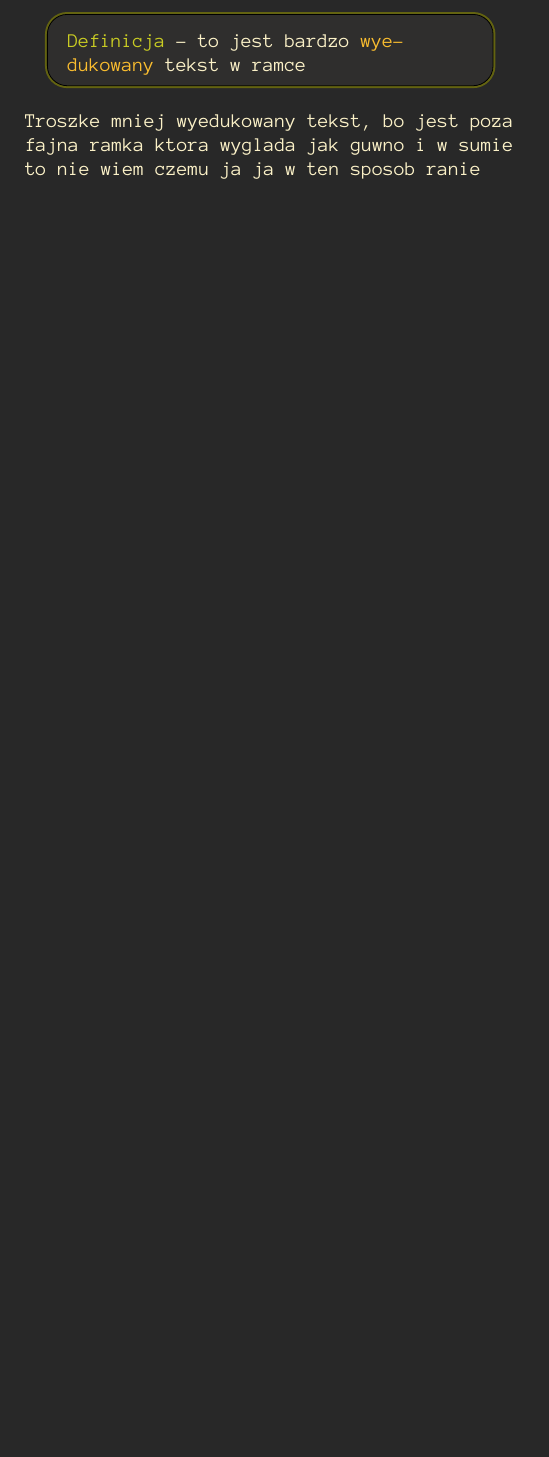
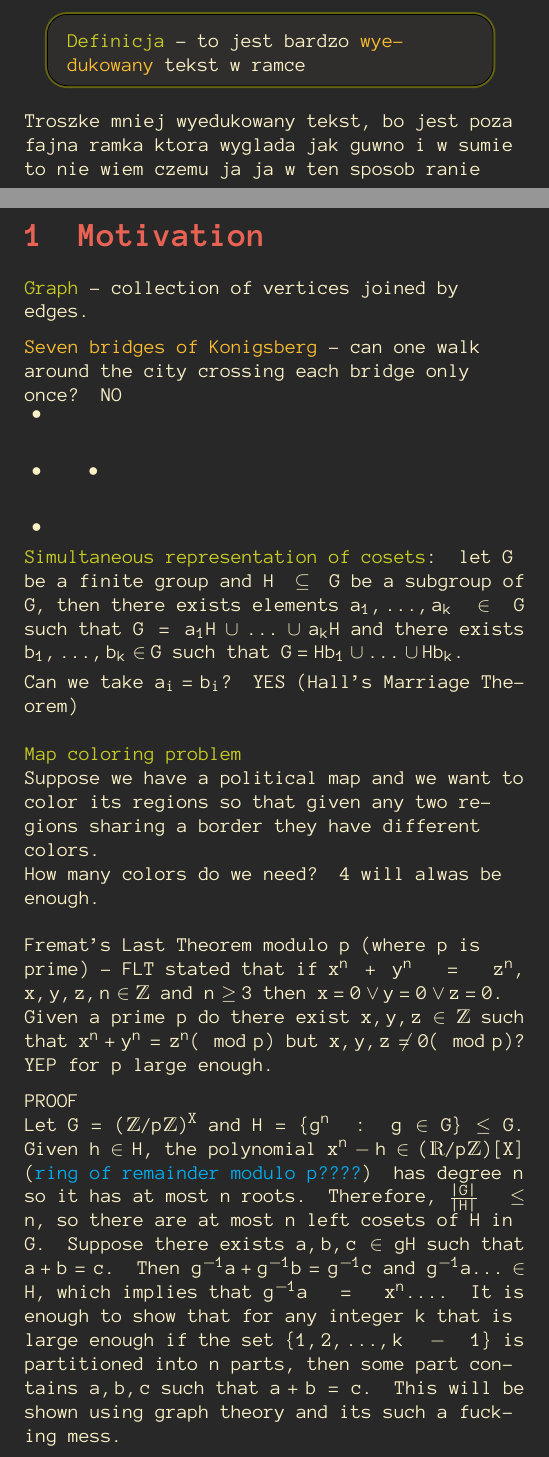
Before and after one commit to ronia-jakim/zima-22, a LaTeX document (teo_graf/main.tex, which reads teo_graf/01_intro.tex): part of page 5 of 5 before the commit and two parts of pages 5 and 6 of 6 after it, the two joined at a grey line, cut so that both start at the same text, the shorter picture padded with empty space. Compiled offline with pdfLaTeX.

Commit message:
jakis-syf

```diff
--- /dev/null
+++ b/teo_graf/01_intro.tex
@@ -0,0 +1,34 @@
+\section{Motivation}
+
+\begin{multicols*}{2}
+
+    {\color{def}Graph} - collection of vertices joined by edges.
+    \medskip
+
+    {\color{acc}Seven bridges of Konigsberg} - can one walk around the city crossing each bridge only once? NO
+
+    \begin{tikzpicture}
+        \node (a) at (0, 0) {$\bullet$};
+        \node (b) at (1, 0) {$\bullet$};
+        \node (c) at (0, 1) {$\bullet$};
+        \node (d) at (0, -1) {$\bullet$};
+    \end{tikzpicture}
+
+    {\color{def}Simultaneous representation of cosets}: let $G$ be a finite group and $H\subseteq G$ be a subgroup of $G$, then there exists elements $a_1, ..., a_k\in G$ such that $G=a_1H\cup ...\cup a_kH$ and there exists $b_1, ..., b_k\in G$ such that $G=Hb_1\cup...\cup Hb_k$.\smallskip
+
+    Can we take $a_i=b_i$? YES (Hall's Marriage Theorem)
+    \bigskip
+
+    {\color{def}Map coloring problem}\\
+    Suppose we have a political map and we want to color its regions so that given any two regions sharing a border they have different colors.\\
+    How many colors do we need? 4 will alwas be enough.
+    \bigskip
+
+    Fremat's Last Theorem modulo p (where p is prime) - FLT stated that if $x^n+y^n=z^n$, $x,y,z,n\in\Z$ and $n\geq 3$ then $x=0\lor y=0\lor z=0$.\\
+    Given a prime p do there exist $x,y,z\in\Z$ such that $x^n+y^n=z^n(\mod p)$ but $x,y,z\neq 0 (\mod p)$? YEP for p large enough.
+    \medskip
+
+    PROOF\\
+    Let $G=(\Z/p\Z)^X$ and $H=\{g^n\;:\;g\in G\}\leq G$. Given $h\in H$, the polynomial $x^n-h\in (\R/p\Z)[X]$ ({\color{cyan}ring of remainder modulo p????}) has degree $n$ so it has at most $n$ roots. Therefore, ${|G|\over |H|}\leq n$, so there are at most $n$ left cosets of $H$ in $G$. Suppose there exists $a,b,c\in gH$ such that $a+b=c$. Then $g^{-1}a+g^{-1}b=g^{-1}c$ and $g^{-1}a...\in H$, which implies that $g^{-1}a=x^n...$. It is enough to show that for any integer $k$ that is large enough if the set $\{1, 2, ..., k-1\}$ is partitioned into $n$ parts, then some part contains $a,b,c$ such that $a+b=c$. This will be shown using graph theory and its such a fucking mess.
+
+\end{multicols*}
```
Also changed, not shown: alg_1R/01_intro.tex (+2 -0 lines), teo_graf/main.tex (+2 -0 lines), alg_1R/main.pdf, teo_graf/main.pdf.
